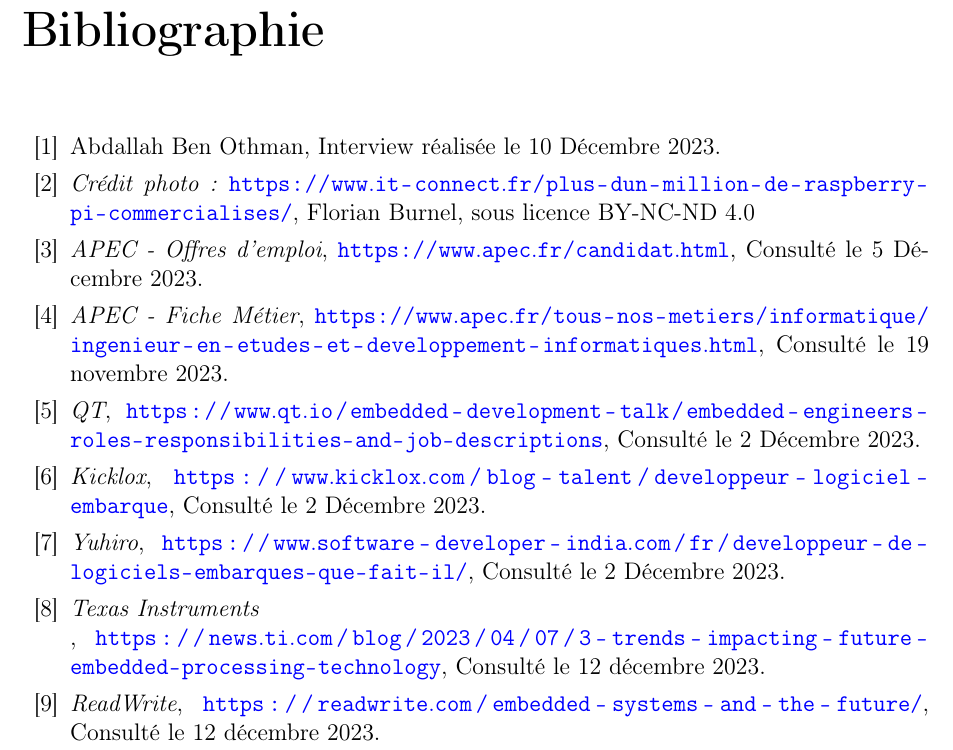
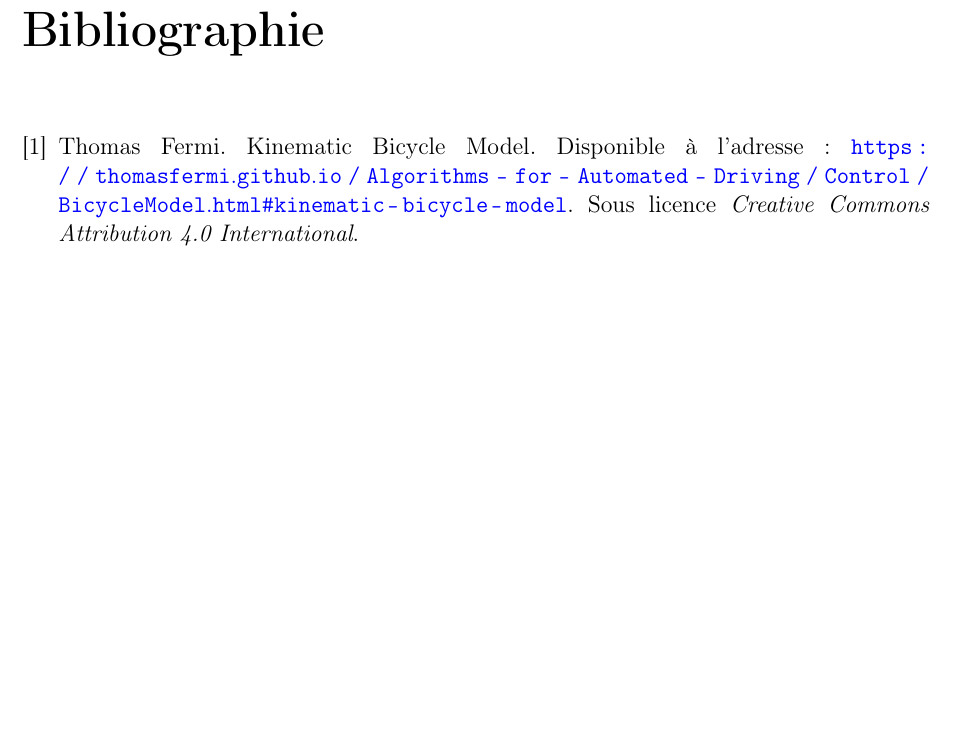
Before and after one commit to QuentinRdl/Driving-Sim, a LaTeX document (LaTeX/driving_sim_report.tex): part of page 12 of 13, cut so that both start at the same text, the shorter picture padded with empty space. Compiled offline with pdfLaTeX.

Commit message:
[ADD] - Bibliography inputs

```diff
--- a/LaTeX/driving_sim_report.tex
+++ b/LaTeX/driving_sim_report.tex
@@ -37,9 +37,8 @@
 
 % Pour gerer l'espace dans la table of contents
 \usepackage{tocloft}
-\renewcommand{\cftsecnumwidth}{2.3em} % Ajustez la largeur en fonction de vos besoins
-\renewcommand{\cftsubsecnumwidth}{2.3em} % Ajustez la largeur en fonction de vos besoins
-% ---
+\renewcommand{\cftsecnumwidth}{2.3em}
+\renewcommand{\cftsubsecnumwidth}{2.3em}
 
 \hypersetup{
     colorlinks=true,
@@ -163,51 +162,12 @@
     \input{subpart/40_bilan_technique}
 
 
-    \begin{thebibliography}{99}
-        \bibitem{interview}
-        Abdallah Ben Othman,
-        Interview réalisée le 10 Décembre 2023.
-
-        \bibitem{CreditPhoto}
-        \emph{Crédit photo :}
-        \url{https://www.it-connect.fr/plus-dun-million-de-raspberry-pi-commercialises/},
-        Florian Burnel, sous licence BY-NC-ND 4.0
-
-        \bibitem{APEC}
-        \emph{APEC - Offres d'emploi},
-        \url{https://www.apec.fr/candidat.html},
-        Consulté le 5 Décembre 2023.
-
-        \bibitem{apec}
-        \emph{APEC - Fiche Métier},
-        \url{https://www.apec.fr/tous-nos-metiers/informatique/ingenieur-en-etudes-et-developpement-informatiques.html},
-        Consulté le 19 novembre 2023.
-
-        \bibitem{qt}
-        \emph{QT},
-        \url{https://www.qt.io/embedded-development-talk/embedded-engineers-roles-responsibilities-and-job-descriptions},
-        Consulté le 2 Décembre 2023.
-
-        \bibitem{kicklox}
-        \emph{Kicklox},
-        \url{https://www.kicklox.com/blog-talent/developpeur-logiciel-embarque},
-        Consulté le 2 Décembre 2023.
-
-        \bibitem{yuhiro}
-        \emph{Yuhiro},
-        \url{https://www.software-developer-india.com/fr/developpeur-de-logiciels-embarques-que-fait-il/},
-        Consulté le 2 Décembre 2023.
-
-        \bibitem{ti}
-        \emph{Texas Instruments\\},
-        \url{https://news.ti.com/blog/2023/04/07/3-trends-impacting-future-embedded-processing-technology},
-        Consulté le 12 décembre 2023.
-
-        \bibitem{readwrite}
-        \emph{ReadWrite},
-        \url{https://readwrite.com/embedded-systems-and-the-future/},
-        Consulté le 12 décembre 2023.
-
+    \begin{thebibliography}{9}
+        \bibitem{fermi2023}
+        Thomas Fermi.
+        Kinematic Bicycle Model.
+        Disponible à l'adresse : \url{https://thomasfermi.github.io/Algorithms-for-Automated-Driving/Control/BicycleModel.html#kinematic-bicycle-model}.
+        Sous licence \textit{Creative Commons Attribution 4.0 International}.
     \end{thebibliography}
 
 
```
Also changed, not shown: LaTeX/driving_sim_report.tex (4 more changed lines).
